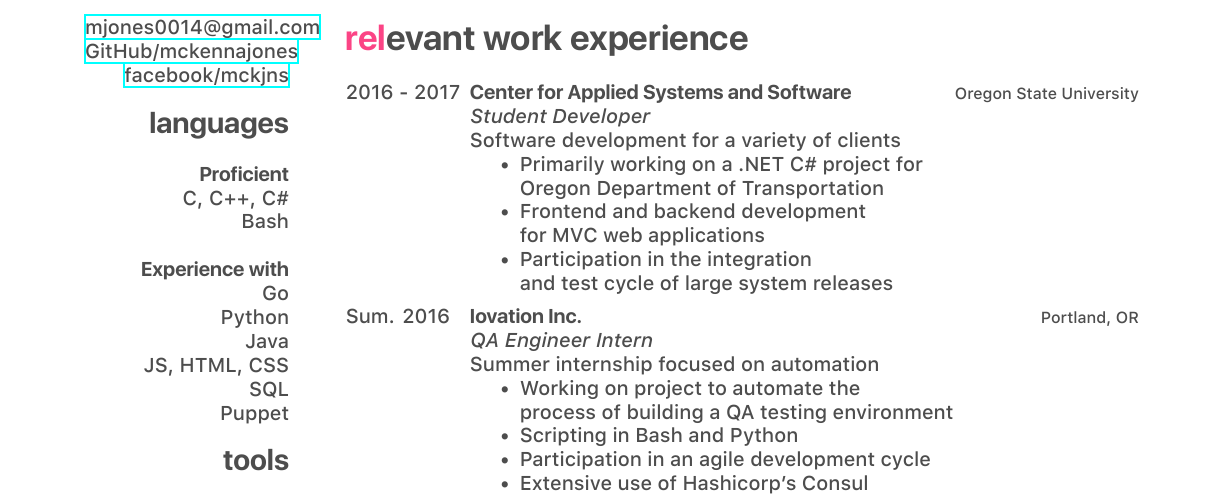
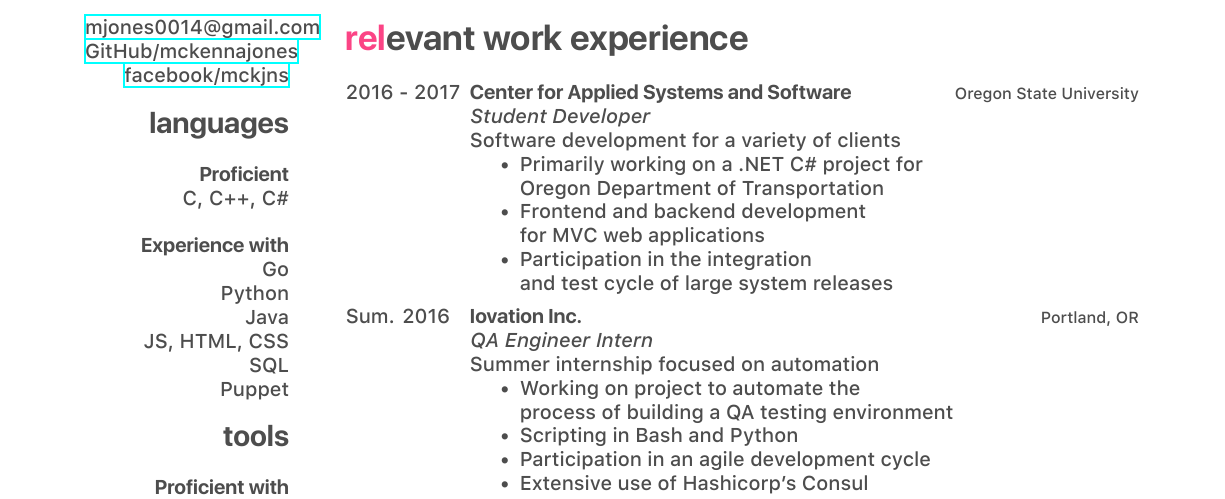
Before and after one commit to mckennajones/resume, a LaTeX CV (tech/mjonesResume2.tex): part of the page, cut so that both start at the same text. The pictures show the PDF file tech/mjonesResume2.pdf that the author committed with the source.

Commit message:
adding some old changes

```diff
--- a/tech/mjonesResume2.tex
+++ b/tech/mjonesResume2.tex
@@ -46,7 +46,6 @@ USA
 ~
 \textbf{Proficient}
 C, C++, C\#
-Bash
 ~
 \textbf{Experience with}
 Go
```
Also changed, not shown: tech/mjonesResume2.pdf, 4 other files.
